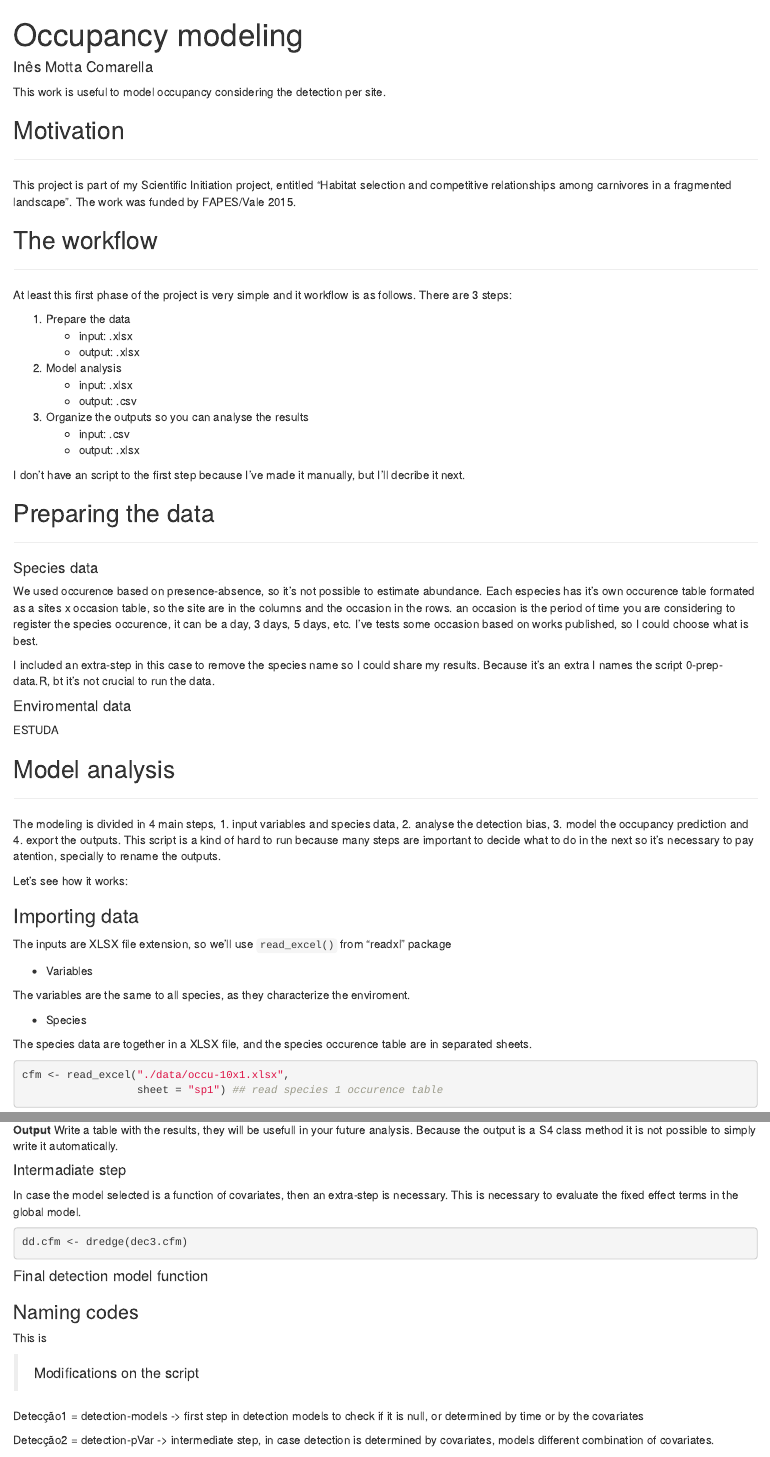
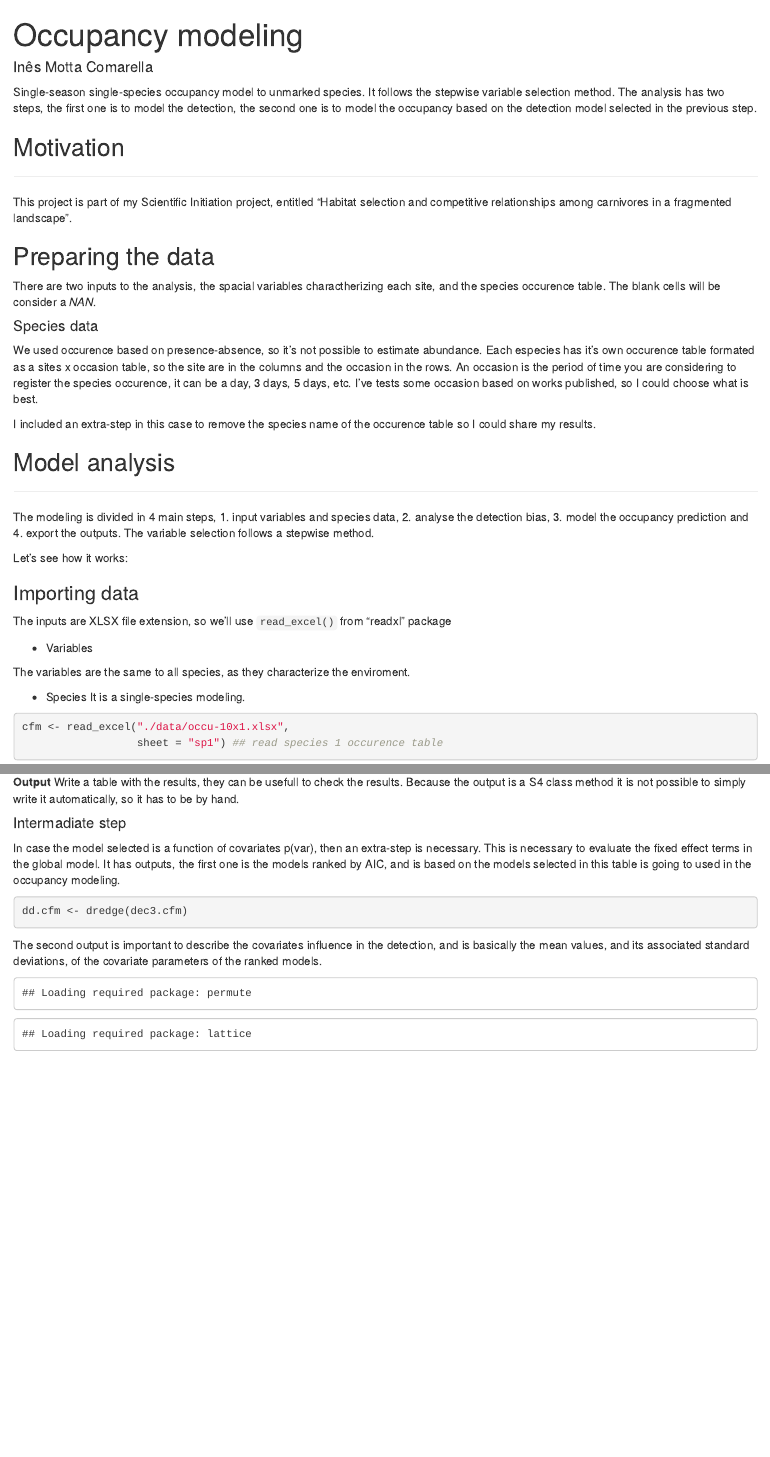
Before and after one commit to inescomarella/ic-project, an R Markdown document (README.rmd): the page in a window 1100 px wide, from its top, and a second part further down, joined at a grey line. Rendered offline with R 4.5, knitr and Pandoc, with nearby package versions; some code elsewhere in the file could not run offline.

Commit message:
escrevendo o readme, falta corrigir o último chunck para aparecer apenas a tabela

````diff
--- a/README.rmd
+++ b/README.rmd
@@ -5,47 +5,28 @@ output: html_document
 ---
 
 
-This work is useful to model occupancy considering the detection per site.
-
+Single-season single-species occupancy model to unmarked species. It follows the stepwise variable selection method. The analysis has two steps, the first one is to model the detection, the second one is to model the occupancy based on the detection model selected in the previous step.
 
 ## Motivation
 ***
-This project is part of my Scientific Initiation project, entitled "Habitat selection and competitive relationships among carnivores in a fragmented landscape". The work was funded by FAPES/Vale 2015.
-
-
-## The workflow
-***
-At least this first phase of the project is very simple and it workflow is as follows.
-There are 3 steps:
-
-1. Prepare the data
-    + input: .xlsx
-    + output: .xlsx
-2. Model analysis
-    + input: .xlsx
-    + output: .csv
-3. Organize the outputs so you can analyse the results
-    + input: .csv
-    + output: .xlsx
-
-I don't have an script to the first step because I've made it manually, but I'll decribe it next.
+This project is part of my Scientific Initiation project, entitled "Habitat selection and competitive relationships among carnivores in a fragmented landscape".
 
 
 ## Preparing the data
-***
+
+There are two inputs to the analysis, the spacial variables charactherizing each site, and the species occurence table. The blank cells will be consider a *NAN*.
 
 #### Species data
 
-We used occurence based on presence-absence, so it's not possible to estimate abundance. Each especies has it's own occurence table formated as a sites x occasion table, so the site are in the columns and the occasion in the rows. an occasion is the period of time you are considering to register the species occurence, it can be a day, 3 days, 5 days, etc. I've tests some occasion based on works published, so I could choose what is best.
+We used occurence based on presence-absence, so it's not possible to estimate abundance. Each especies has it's own occurence table formated as a sites x occasion table, so the site are in the columns and the occasion in the rows. An occasion is the period of time you are considering to register the species occurence, it can be a day, 3 days, 5 days, etc. I've tests some occasion based on works published, so I could choose what is best.
 
-I included an extra-step in this case to remove the species name so I could share my results. Because it's an extra I names the script 0-prep-data.R, bt it's not crucial to run the data.
+I included an extra-step in this case to remove the species name of the occurence table so I could share my results.
 
-#### Enviromental data
-ESTUDA
+
 
 ## Model analysis
 ***
-The modeling is divided in 4 main steps, 1. input variables and species data, 2. analyse the detection bias, 3. model the occupancy prediction and 4. export the outputs. This script is a kind of hard to run because many steps are important to decide what to do in the next so it's necessary to pay atention, specially to rename the outputs.
+The modeling is divided in 4 main steps, 1. input variables and species data, 2. analyse the detection bias, 3. model the occupancy prediction and 4. export the outputs. The variable selection follows a stepwise method.
 
 Let's see how it works:
 
@@ -57,9 +38,7 @@ The inputs are XLSX file extension, so we'll use `read_excel()` from "readxl" pa
 The variables are the same to all species, as they characterize the enviroment.
 
 * Species
-
-The species data are together in a XLSX file, and the species occurence table are in separated sheets.
-
+It is a single-species modeling.
 
 ```{r Read species data, eval=FALSE}
 cfm <- read_excel("./data/occu-10x1.xlsx",
@@ -86,10 +64,40 @@ The model selection is based on **Akaike Information Criterion (AIC)**, so it's
 **Output**
-Write a table with the results, they will be usefull in your future analysis. Because the output is a S4 class method it is not possible to simply write it automatically.
+Write a table with the results, they can be usefull to check the results. Because the output is a S4 class method it is not possible to simply write it automatically, so it has to be by hand.
 
 #### Intermadiate step
-In case the model selected is a function of covariates, then an extra-step is necessary. This is necessary to evaluate the fixed effect terms in the global model.
+In case the model selected is a function of covariates p(var), then an extra-step is necessary. This is necessary to evaluate the fixed effect terms in the global model.
+It has outputs, the first one is the models ranked by AIC, and is based on the models selected in this table is going to used in the occupancy modeling.
 
 ```{r det-dredge(), eval=FALSE}
 dd.cfm <- dredge(dec3.cfm)
 ```
 
+The second output is important to describe the covariates influence in the detection, and is basically the mean values, and its associated standard deviations, of the covariate parameters of the ranked models.
+
+
+```{r echo=FALSE}
+library(readxl)
+library(vegan)
+library(unmarked)
+library(MuMIn)
+VariaveisExp <-
+  read_excel("./data/VariaveisExp.xlsx", sheet = "VarExp")
+Var <- VariaveisExp[, c(5:8, 10)]
+# Binding person and car presence in one single variable
+Var <- cbind(Var, VariaveisExp[, 14] + VariaveisExp[, 15])
+# Standardizing data
+Var <-
+  decostand(Var, method = "standardize", MARGIN = 2)
+cfm <- read_excel("./data/occu-10x1.xlsx",
+                  sheet = "sp1")
+cfm <- cfm[, -1]
+cfm.umf <- unmarkedFrameOccu(y = cfm, siteCovs = Var)
+dec3.cfm <- occu( ~ ele + DistBorda_PLAN + RAI_Hum ~ 1, cfm.umf)
+dd.cfm <- dredge(dec3.cfm)
+
+table <- as.matrix(dd.cfm)
+importancia.var.cfm <- matrix(NA, nrow = 5, ncol = 6)
+rownames(importancia.var.cfm) <-
+  c("p(Int)", "psi(Int)", "p(DsB_PLA)", "p(ele)",
+    "p(RAI_Hum)")
+colnames(importancia.var.cfm) <-
@@ -100,9 +124,0 @@ dd.cfm <- dredge(dec3.cfm)
-### Naming codes
-This is
-
-
-> Modifications on the script
-
-Detecção1 = detection-models -> first step in detection models to check if it is null, or determined by time or by the covariates
-
-Detecção2 = detection-pVar -> intermediate step, in case detection is determined by covariates, models different combination of covariates.
````
Also changed, not shown: R/1-modeling.R (+2 -2 lines), R/2-manipulating-output.R (+2 -2 lines), README.rmd (40 more changed lines).
